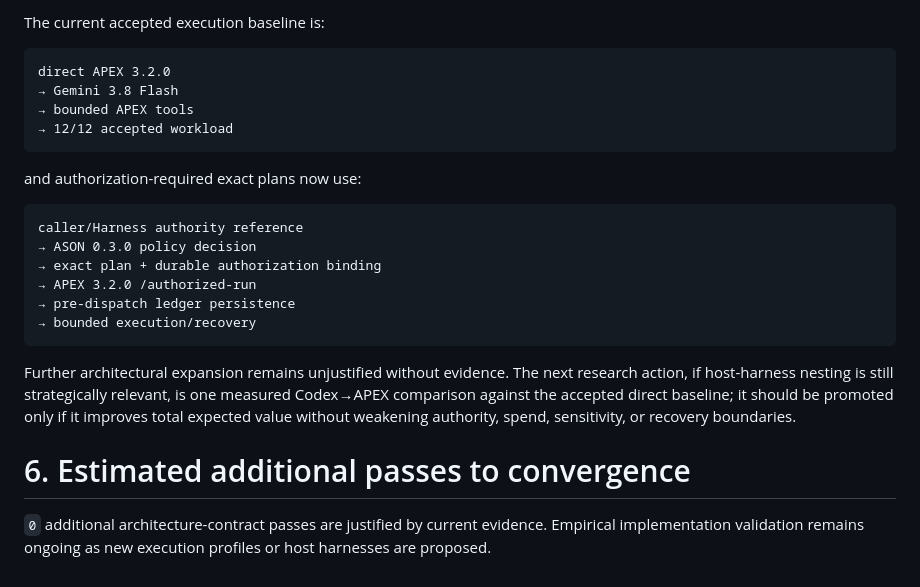
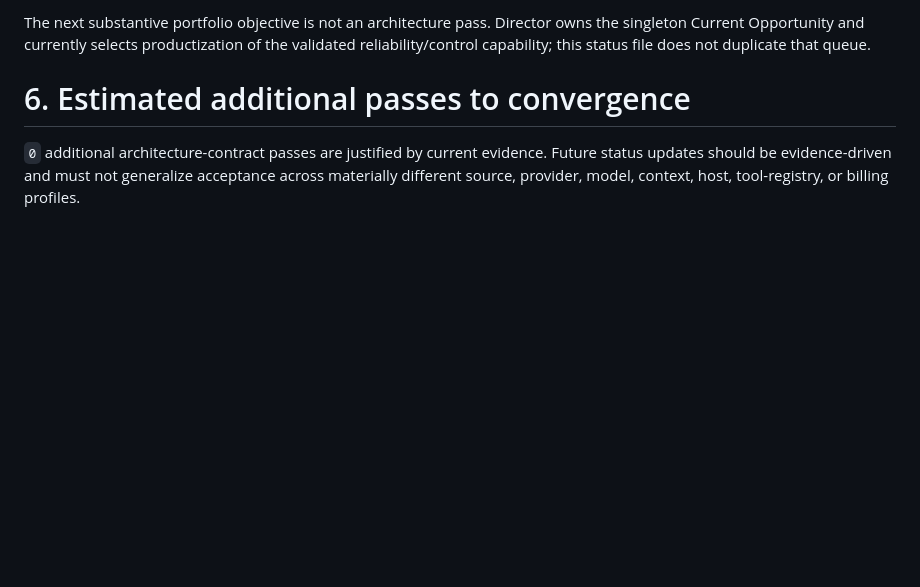
Before and after one commit to axiom-llc/axiom-research, a Markdown page: architecture/STATUS.md, the part around one of its changes. Drawn GitHub-style; blank space fills up the shorter version.

````diff
--- a/architecture/STATUS.md
+++ b/architecture/STATUS.md
@@ -47,26 +51,6 @@ The evidence supports the existing architecture rather than requiring a normativ
 
-The current accepted execution baseline is:
-
-```text
-direct APEX 3.2.0
-→ Gemini 3.8 Flash
-→ bounded APEX tools
-→ 12/12 accepted workload
-```
-
-and authorization-required exact plans now use:
-
-```text
-caller/Harness authority reference
-→ ASON 0.3.0 policy decision
-→ exact plan + durable authorization binding
-→ APEX 3.2.0 /authorized-run
-→ pre-dispatch ledger persistence
-→ bounded execution/recovery
-```
-
-Further architectural expansion remains unjustified without evidence. The next research action, if host-harness nesting is still strategically relevant, is one measured Codex→APEX comparison against the accepted direct baseline; it should be promoted only if it improves total expected value without weakening authority, spend, sensitivity, or recovery boundaries.
+The next substantive portfolio objective is not an architecture pass. Director owns the singleton Current Opportunity and currently selects productization of the validated reliability/control capability; this status file does not duplicate that queue.
 
 # 6. Estimated additional passes to convergence
 
-`0` additional architecture-contract passes are justified by current evidence. Empirical implementation validation remains ongoing as new execution profiles or host harnesses are proposed.
+`0` additional architecture-contract passes are justified by current evidence. Future status updates should be evidence-driven and must not generalize acceptance across materially different source, provider, model, context, host, tool-registry, or billing profiles.
````
Also changed, not shown: other parts of architecture/STATUS.md (+29 -25 lines).
